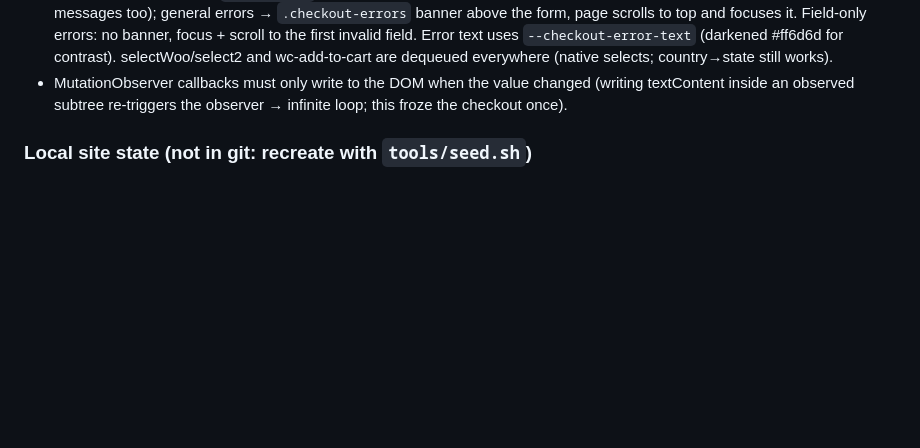
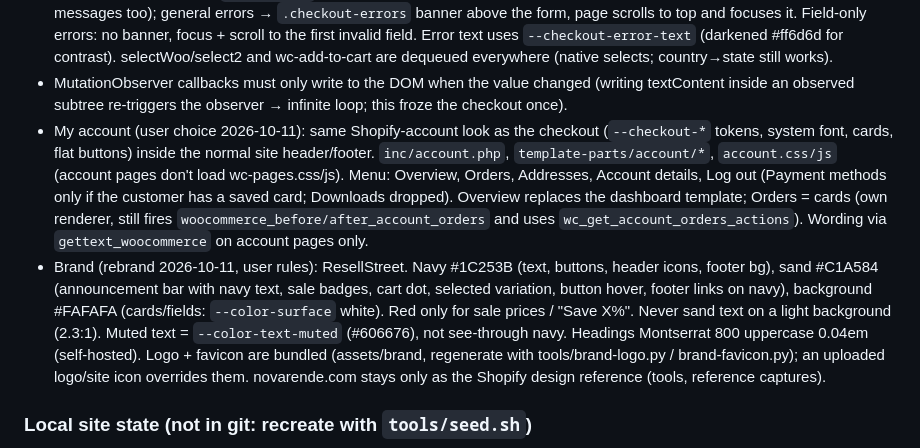
Before and after one commit to BHMyoussef/ResellStreet, a Markdown page: CLAUDE.md, the part around the change. Drawn GitHub-style; blank space fills up the shorter version.

Commit message:
Rebrand 8/8: brand rules in CLAUDE.md; before/after verified
Before/after screenshots (home, collection, product, cart drawer at 390px and 1440px)
reviewed; header height unchanged (59px phone / 94px desktop). All test suites pass
(behavior, product, cart, home, pages, checkout errors, reviews, search); axe color-contrast
0 issues. CLAUDE.md: ResellStreet brand rules (palette roles, no sand text on light, muted
token, Montserrat headings, bundled logo/favicon and their generators) + the My account
design note.

Co-Authored-By: Claude Opus 5.5 <noreply@anthropic.com>

```diff
--- a/CLAUDE.md
+++ b/CLAUDE.md
@@ -181,6 +181,19 @@ Local site: http://resellstreet.local
   selectWoo/select2 and wc-add-to-cart are dequeued everywhere (native selects; country→state still works).
 - MutationObserver callbacks must only write to the DOM when the value changed (writing textContent inside an
   observed subtree re-triggers the observer → infinite loop; this froze the checkout once).
+- My account (user choice 2026-10-11): same Shopify-account look as the checkout (`--checkout-*` tokens, system
+  font, cards, flat buttons) inside the normal site header/footer. `inc/account.php`, `template-parts/account/*`,
+  `account.css/js` (account pages don't load wc-pages.css/js). Menu: Overview, Orders, Addresses, Account details,
+  Log out (Payment methods only if the customer has a saved card; Downloads dropped). Overview replaces the dashboard
+  template; Orders = cards (own renderer, still fires `woocommerce_before/after_account_orders` and uses
+  `wc_get_account_orders_actions`). Wording via `gettext_woocommerce` on account pages only.
+- Brand (rebrand 2026-10-11, user rules): ResellStreet. Navy #1C253B (text, buttons, header icons, footer bg),
+  sand #C1A584 (announcement bar with navy text, sale badges, cart dot, selected variation, button hover, footer links
+  on navy), background #FAFAFA (cards/fields: `--color-surface` white). Red only for sale prices / "Save X%".
+  Never sand text on a light background (2.3:1). Muted text = `--color-text-muted` (#606676), not see-through navy.
+  Headings Montserrat 800 uppercase 0.04em (self-hosted). Logo + favicon are bundled (assets/brand, regenerate with
+  tools/brand-logo.py / brand-favicon.py); an uploaded logo/site icon overrides them. novarende.com stays only as the
+  Shopify design reference (tools, reference captures).
 
 ### Local site state (not in git: recreate with `tools/seed.sh`)
 - Theme activated; WooCommerce "coming soon" mode turned OFF so Playwright sees the site.
```
